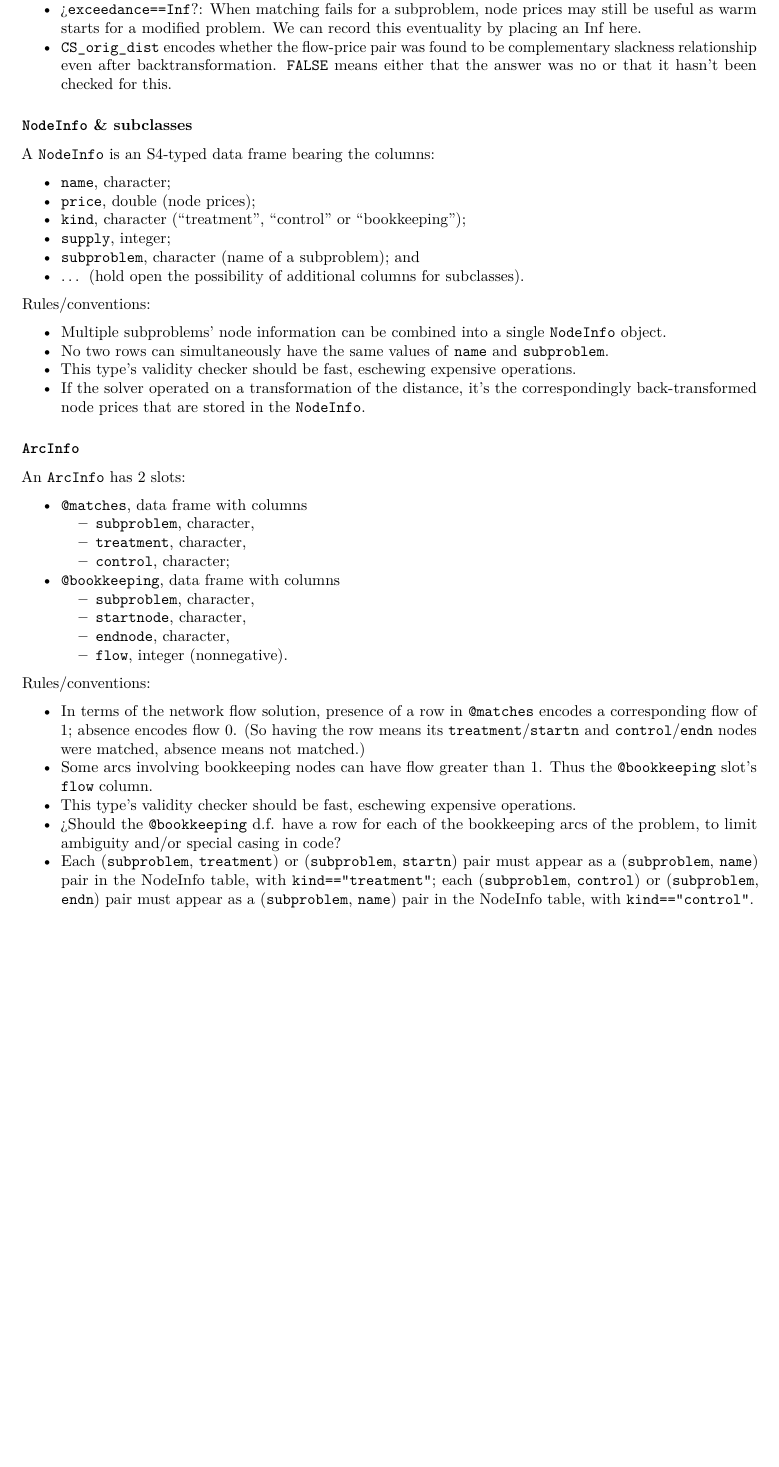
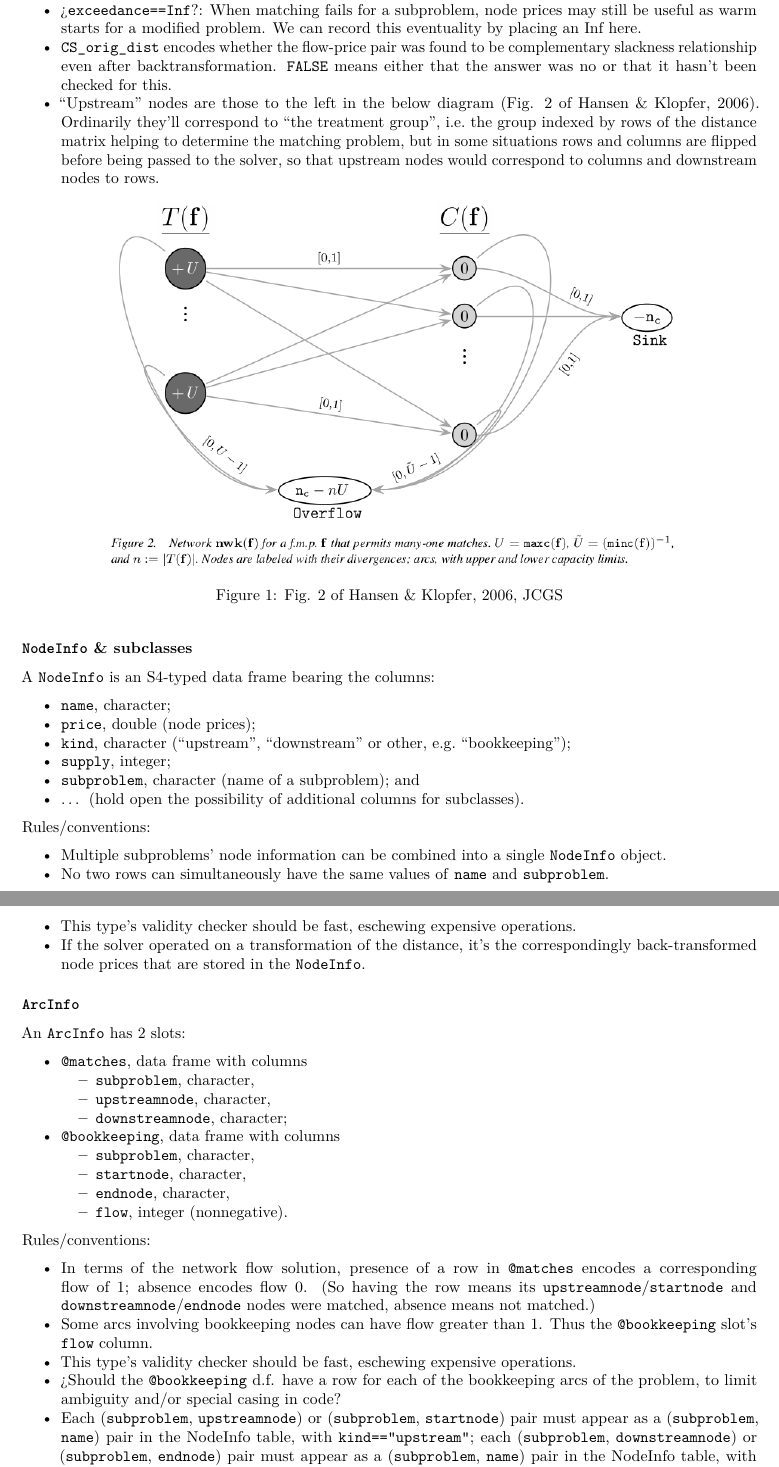
Before and after one commit to markmfredrickson/optmatch, an R Markdown document (vignettes/MCFSolutions.Rmd): part of page 2 of 4 before the commit and two parts of pages 2 and 3 of 4 after it, the two joined at a grey line, cut so that both start at the same text, the shorter picture padded with empty space. Rendered offline with R 4.5, knitr and Pandoc, then LaTeX, with nearby package versions.

Commit message:
Update class structure b/c of 'flipped' f.m. problems

```diff
--- a/vignettes/MCFSolutions.Rmd
+++ b/vignettes/MCFSolutions.Rmd
@@ -51,6 +56,10 @@ Rules/conventions:
 - This type's validity checker should be fast, eschewing expensive operations.
 - ¿`exceedance==Inf`?:  When matching fails for a subproblem, node prices may still be useful as warm starts for a modified problem.  We can record this eventuality by placing an Inf here.
 - `CS_orig_dist` encodes whether the flow-price pair was found to be complementary slackness relationship even after backtransformation.  `FALSE` means either that the answer was no or that it hasn't been checked for this.
+- "Upstream" nodes are those to the left in the below diagram (Fig. 2 of Hansen & Klopfer, 2006).  Ordinarily they'll correspond to "the treatment group", i.e. the group indexed by rows of the distance matrix helping to determine the matching problem, but in some situations rows and columns are flipped before being passed to the solver, so that upstream nodes would correspond to columns and downstream nodes to rows.
+
+![Fig. 2 of Hansen & Klopfer, 2006, JCGS](hansenKlopfer2006JCGSfig2.png)
+
 
 ### `NodeInfo` & subclasses
 
@@ -58,7 +67,7 @@ A `NodeInfo` is an S4-typed data frame bearing the columns:
 
 - `name`, character;
 - `price`, double (node prices);
-- `kind`, character ("treatment", "control" or "bookkeeping");
+- `kind`, character ("upstream", "downstream" or other, e.g. "bookkeeping");
 - `supply`, integer;
 - `subproblem`, character (name of a subproblem); and
 - ... (hold open the possibility of additional columns for subclasses).
@@ -76,8 +85,8 @@ An `ArcInfo` has 2 slots:
 
 - `@matches`, data frame with columns
     + `subproblem`, character,
-    + `treatment`, character,
-    + `control`, character;
+    + `upstreamnode`, character,
+    + `downstreamnode`, character;
 - `@bookkeeping`, data frame with columns
     + `subproblem`, character,
     + `startnode`, character,
@@ -86,11 +95,11 @@ An `ArcInfo` has 2 slots:
 
 Rules/conventions:
 
-- In terms of the network flow solution, presence of a row in `@matches` encodes a corresponding flow of 1; absence encodes flow 0.  (So having the row means its `treatment`/`startn` and `control`/`endn` nodes were matched, absence means not matched.)
+- In terms of the network flow solution, presence of a row in `@matches` encodes a corresponding flow of 1; absence encodes flow 0.  (So having the row means its `upstreamnode`/`startnode` and `downstreamnode`/`endnode` nodes were matched, absence means not matched.)
 - Some arcs involving bookkeeping nodes can have flow greater than 1. Thus the `@bookkeeping` slot's `flow` column.
 - This type's validity checker should be fast, eschewing expensive operations.
 - ¿Should the `@bookkeeping` d.f. have a row for each of the bookkeeping arcs of the problem, to limit ambiguity and/or special casing in code?
-- Each (`subproblem`, `treatment`) or (`subproblem`, `startn`) pair must appear as a (`subproblem`, `name`) pair in the NodeInfo table, with `kind=="treatment"`; each (`subproblem`, `control`) or (`subproblem`, `endn`) pair must appear as a (`subproblem`, `name`) pair in the NodeInfo table, with `kind=="control"`.
+- Each (`subproblem`, `upstreamnode`) or (`subproblem`, `startnode`) pair must appear as a (`subproblem`, `name`) pair in the NodeInfo table, with `kind=="upstream"`; each (`subproblem`, `downstreamnode`) or (`subproblem`, `endnode`) pair must appear as a (`subproblem`, `name`) pair in the NodeInfo table, with `kind=="downstream"`.
 
 
 
```
Also changed, not shown: vignettes/hansenKlopfer2006JCGSfig2.png (added), vignettes/MCFSolutions.Rmd (7 more changed lines).
